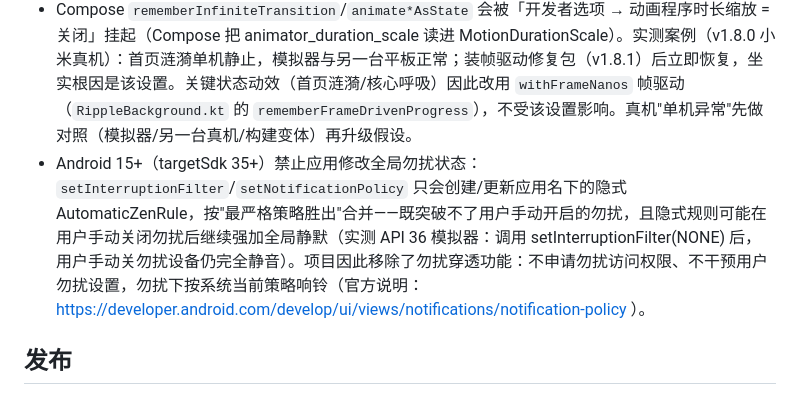
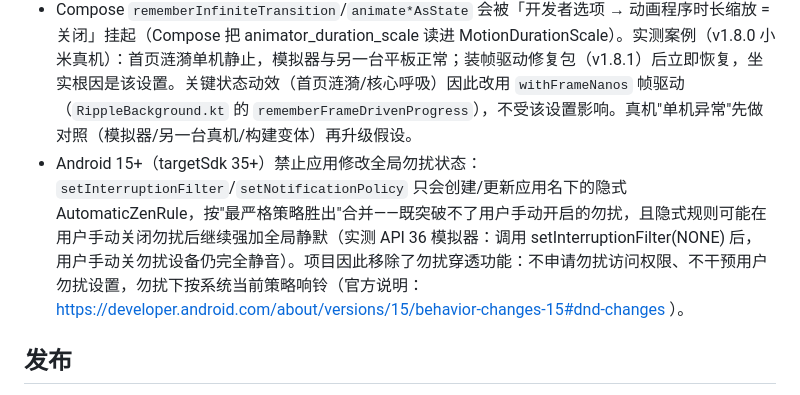
Before and after one commit to XGWNJE/Vigil, a Markdown page: AGENTS.md, the part around the change. GitHub-like rendering.

```diff
--- a/AGENTS.md
+++ b/AGENTS.md
@@ -98,7 +98,7 @@ Android 关键词通知报警应用（Kotlin + Jetpack Compose，MVVM）。
 - Android 10+ 后台 `startActivity` 静默失败（不抛异常，`try/catch` 兜底不触发）：报警弹窗靠持久化 + App 打开时补弹（`MonitoringViewModel.init`）。
 - `cmd notification`、`cmd media_session` 等 cmd 子命令各厂商可用性不同，用前先 `cmd <name> --help` 探明。
 - Compose `rememberInfiniteTransition`/`animate*AsState` 会被「开发者选项 → 动画程序时长缩放 = 关闭」挂起（Compose 把 animator_duration_scale 读进 MotionDurationScale）。实测案例（v1.8.0 小米真机）：首页涟漪单机静止，模拟器与另一台平板正常；装帧驱动修复包（v1.8.1）后立即恢复，坐实根因是该设置。关键状态动效（首页涟漪/核心呼吸）因此改用 `withFrameNanos` 帧驱动（`RippleBackground.kt` 的 `rememberFrameDrivenProgress`），不受该设置影响。真机"单机异常"先做对照（模拟器/另一台真机/构建变体）再升级假设。
-- Android 15+（targetSdk 35+）禁止应用修改全局勿扰状态：`setInterruptionFilter`/`setNotificationPolicy` 只会创建/更新应用名下的隐式 AutomaticZenRule，按"最严格策略胜出"合并——既突破不了用户手动开启的勿扰，且隐式规则可能在用户手动关闭勿扰后继续强加全局静默（实测 API 36 模拟器：调用 setInterruptionFilter(NONE) 后，用户手动关勿扰设备仍完全静音）。项目因此移除了勿扰穿透功能：不申请勿扰访问权限、不干预用户勿扰设置，勿扰下按系统当前策略响铃（官方说明：https://developer.android.com/develop/ui/views/notifications/notification-policy ）。
+- Android 15+（targetSdk 35+）禁止应用修改全局勿扰状态：`setInterruptionFilter`/`setNotificationPolicy` 只会创建/更新应用名下的隐式 AutomaticZenRule，按"最严格策略胜出"合并——既突破不了用户手动开启的勿扰，且隐式规则可能在用户手动关闭勿扰后继续强加全局静默（实测 API 36 模拟器：调用 setInterruptionFilter(NONE) 后，用户手动关勿扰设备仍完全静音）。项目因此移除了勿扰穿透功能：不申请勿扰访问权限、不干预用户勿扰设置，勿扰下按系统当前策略响铃（官方说明：https://developer.android.com/about/versions/15/behavior-changes-15#dnd-changes ）。
 
 ## 发布
 
```
Also changed, not shown: store/owner-checklist.md (+2 -2 lines).
